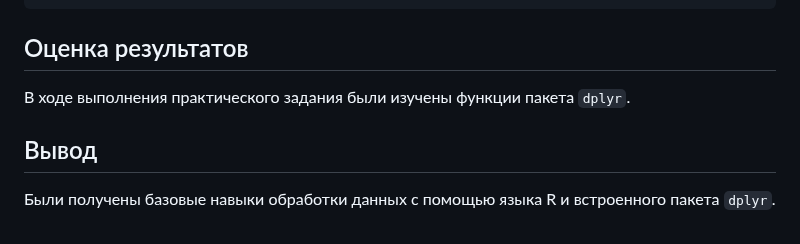
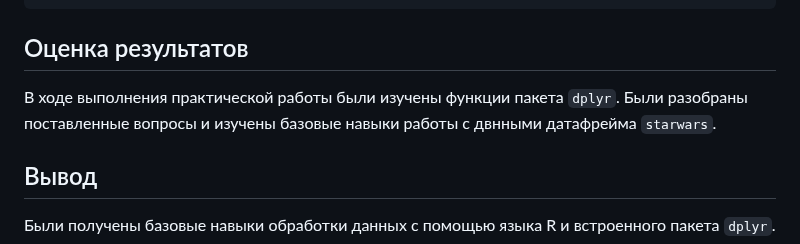
Before and after one commit to MoonFlower18/PZ_sem7, a Markdown page: PZ_2/README.md, the part around the change. Rendered like a GitHub page.

Commit message:
добавлена подробная оценка результата

```diff
--- a/PZ_2/README.md
+++ b/PZ_2/README.md
@@ -248,8 +248,9 @@ starwars %>% group_by(species) %>%
 
 ## Оценка результатов
 
-В ходе выполнения практического задания были изучены функции пакета
-`dplyr`.
+В ходе выполнения практической работы были изучены функции пакета
+`dplyr`. Были разобраны поставленные вопросы и изучены базовые навыки
+работы с двнными датафрейма `starwars`.
 
 ## Вывод
 
```
